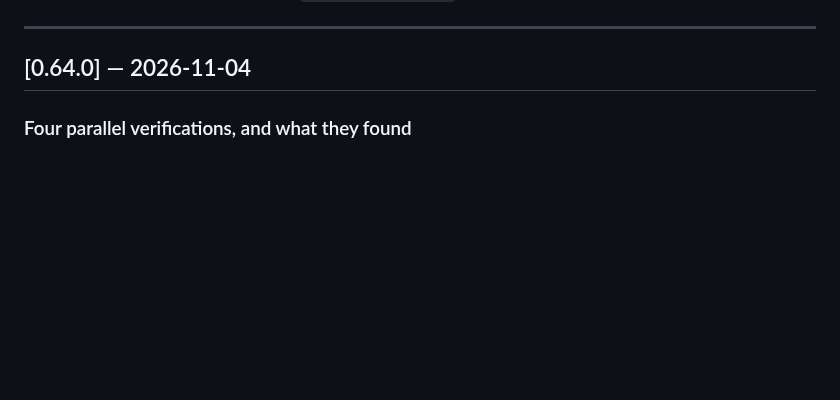
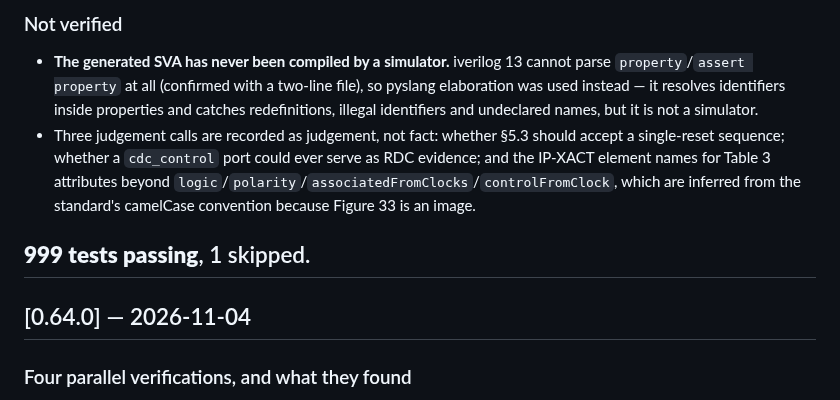
Before and after one commit to thejas235689/wengold, a Markdown page: CHANGELOG.md, the part around one of its changes. Rendered like a GitHub page; blank space fills up the shorter version.

Commit message:
CHANGELOG: 0.65.0 all CDC/RDC findings

```diff
--- a/CHANGELOG.md
+++ b/CHANGELOG.md
@@ -15,3 +84,16 @@ what the tags are for.
+### Not verified
+- **The generated SVA has never been compiled by a simulator.** iverilog 13 cannot
+  parse `property`/`assert property` at all (confirmed with a two-line file), so
+  pyslang elaboration was used instead — it resolves identifiers inside properties
+  and catches redefinitions, illegal identifiers and undeclared names, but it is not
+  a simulator.
+- Three judgement calls are recorded as judgement, not fact: whether §5.3 should
+  accept a single-reset sequence; whether a `cdc_control` port could ever serve as
+  RDC evidence; and the IP-XACT element names for Table 3 attributes beyond
+  `logic`/`polarity`/`associatedFromClocks`/`controlFromClock`, which are inferred
+  from the standard's camelCase convention because Figure 33 is an image.
+
+**999 tests passing**, 1 skipped.
 ---
 
 ## [0.64.0] — 2026-11-04
```
Also changed, not shown: other parts of CHANGELOG.md (+69 -0 lines).
